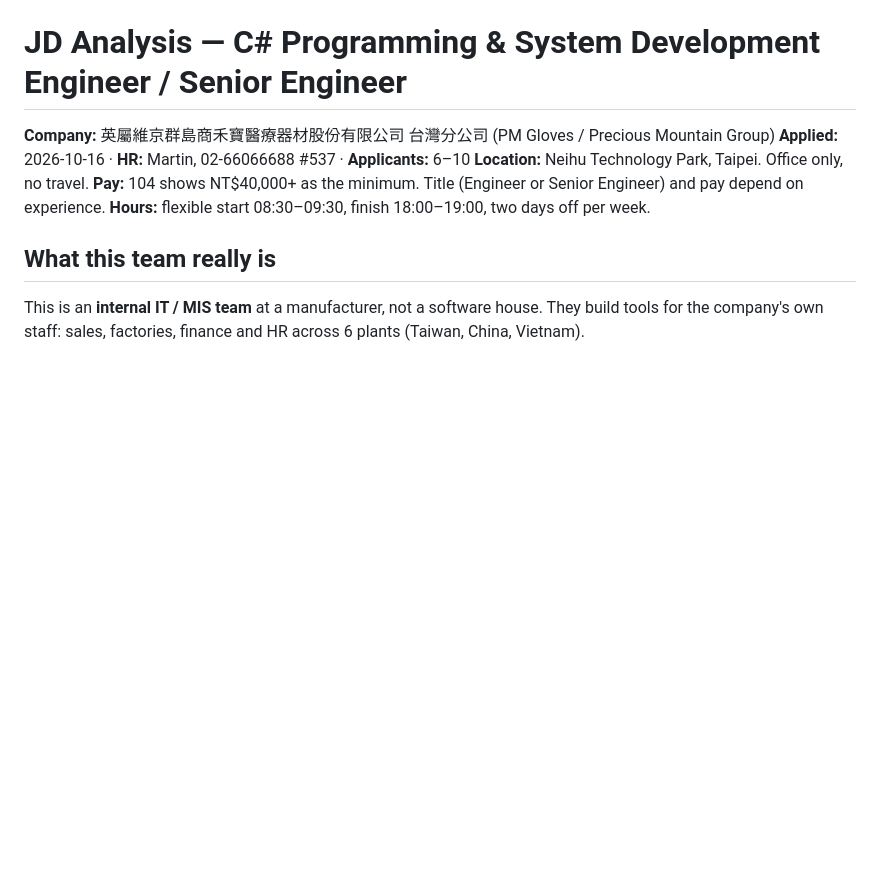
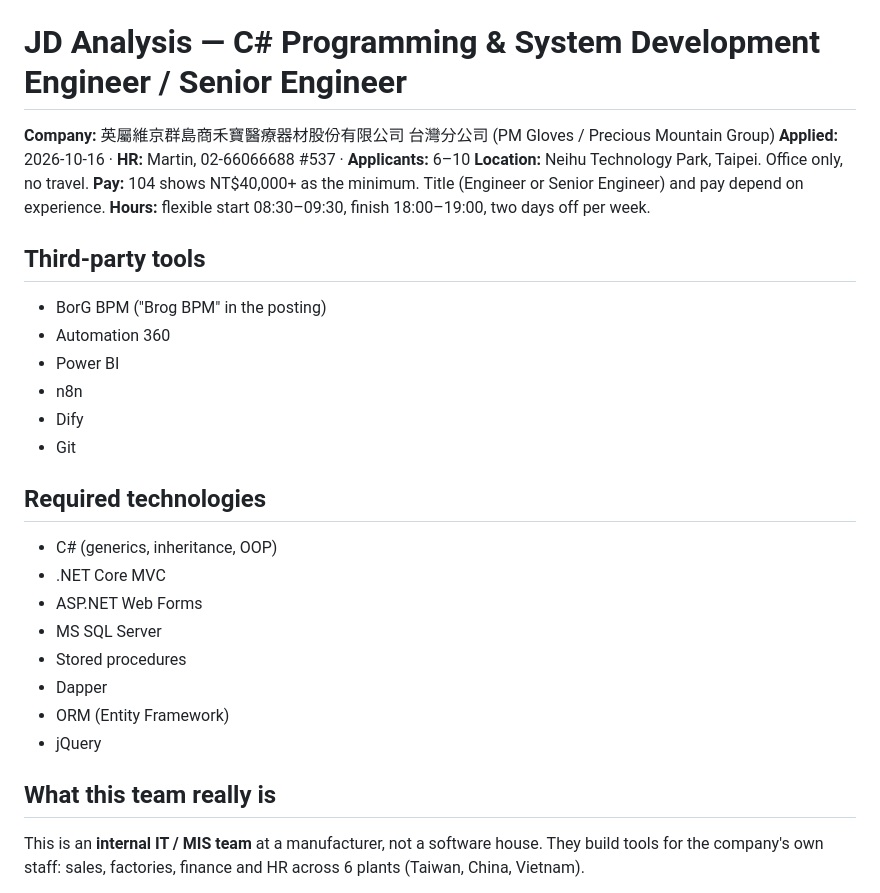
Before and after one commit to DivakarUpadhyay/INTRVWQA-CompanyWise, a Markdown page: pmgloves/02-JD-Analysis.md, the part around the change. Drawn GitHub-style; blank space fills up the shorter version.

Commit message:
Add third-party tools and required technologies to PM Gloves JD analysis
Co-Authored-By: Claude Opus 5.5 <noreply@anthropic.com>

```diff
--- a/pmgloves/02-JD-Analysis.md
+++ b/pmgloves/02-JD-Analysis.md
@@ -5,6 +5,24 @@
 **Location:** Neihu Technology Park, Taipei. Office only, no travel.
 **Pay:** 104 shows NT$40,000+ as the minimum. Title (Engineer or Senior Engineer) and pay depend on experience.
 **Hours:** flexible start 08:30–09:30, finish 18:00–19:00, two days off per week.
+
+## Third-party tools
+- BorG BPM ("Brog BPM" in the posting)
+- Automation 360
+- Power BI
+- n8n
+- Dify
+- Git
+
+## Required technologies
+- C# (generics, inheritance, OOP)
+- .NET Core MVC
+- ASP.NET Web Forms
+- MS SQL Server
+- Stored procedures
+- Dapper
+- ORM (Entity Framework)
+- jQuery
 
 ## What this team really is
 This is an **internal IT / MIS team** at a manufacturer, not a software house. They build tools for the company's own staff: sales, factories, finance and HR across 6 plants (Taiwan, China, Vietnam).
```
